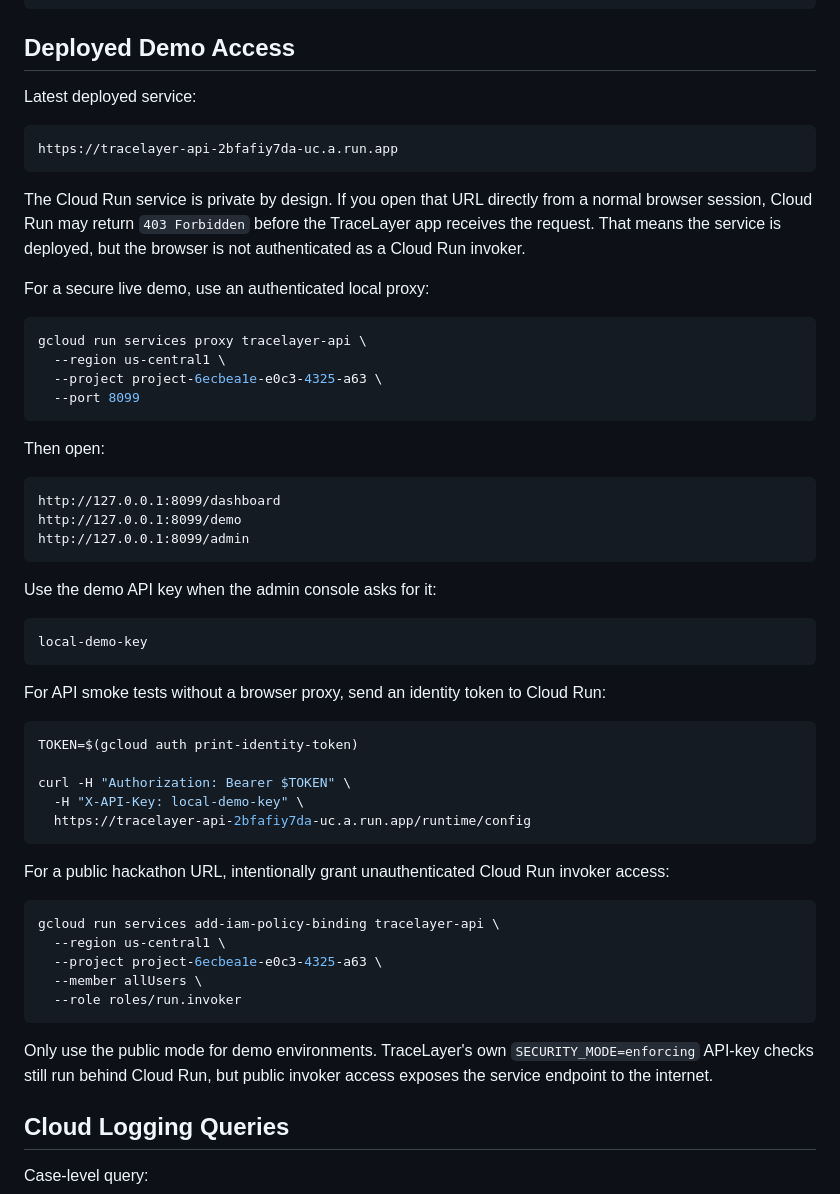
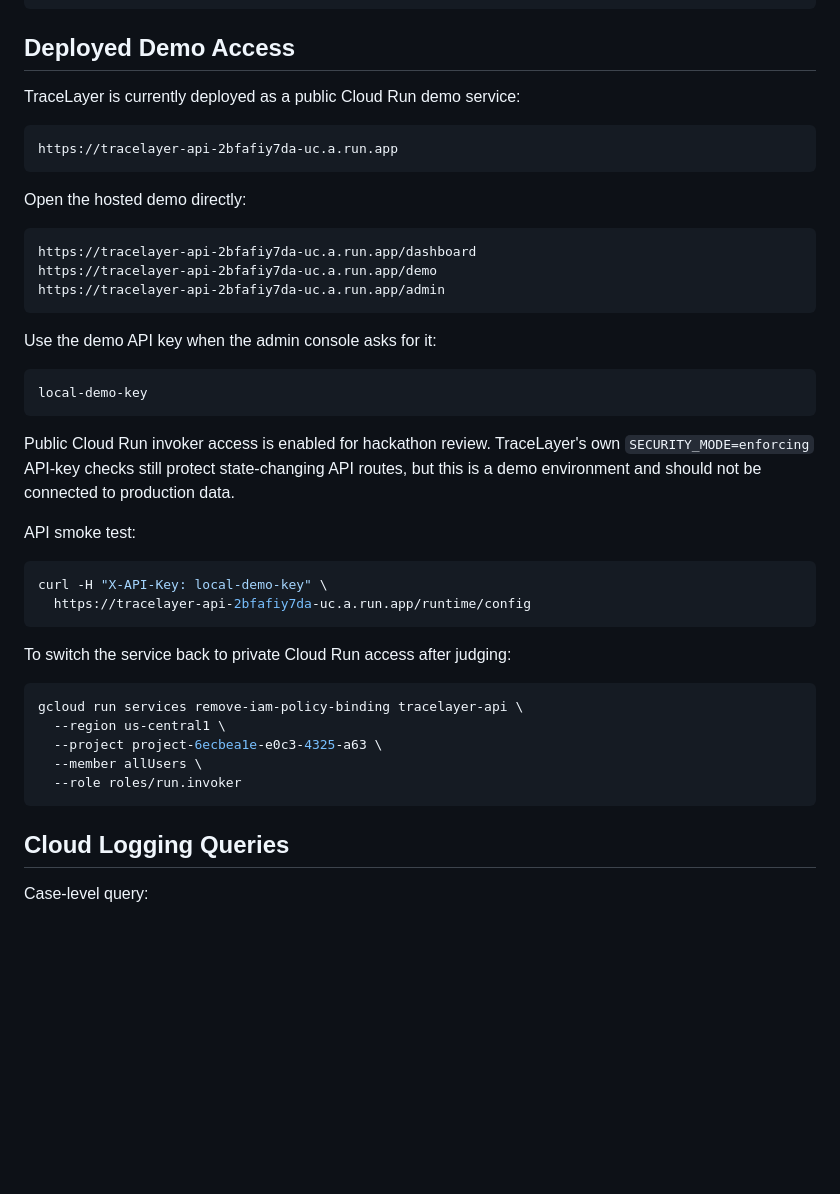
Before and after one commit to Kanghyeon5468/Tracelayer, a Markdown page: README.md, the part around the change. Rendered like a GitHub page; blank space fills up the shorter version.

Commit message:
Document public hosted demo URL

````diff
--- a/README.md
+++ b/README.md
@@ -390,29 +390,18 @@ Request more evidence with the same endpoint:
 
 ## Deployed Demo Access
 
-Latest deployed service:
+TraceLayer is currently deployed as a public Cloud Run demo service:
 
 ```text
 https://tracelayer-api-2bfafiy7da-uc.a.run.app
 ```
 
-The Cloud Run service is private by design. If you open that URL directly from a normal browser session, Cloud Run may return `403 Forbidden` before the TraceLayer app receives the request. That means the service is deployed, but the browser is not authenticated as a Cloud Run invoker.
-
-For a secure live demo, use an authenticated local proxy:
-
-```bash
-gcloud run services proxy tracelayer-api \
-  --region us-central1 \
-  --project project-6ecbea1e-e0c3-4325-a63 \
-  --port 8099
-```
-
-Then open:
+Open the hosted demo directly:
 
 ```text
-http://127.0.0.1:8099/dashboard
-http://127.0.0.1:8099/demo
-http://127.0.0.1:8099/admin
+https://tracelayer-api-2bfafiy7da-uc.a.run.app/dashboard
+https://tracelayer-api-2bfafiy7da-uc.a.run.app/demo
+https://tracelayer-api-2bfafiy7da-uc.a.run.app/admin
 ```
 
 Use the demo API key when the admin console asks for it:
@@ -421,27 +410,24 @@ Use the demo API key when the admin console asks for it:
 local-demo-key
 ```
 
-For API smoke tests without a browser proxy, send an identity token to Cloud Run:
+Public Cloud Run invoker access is enabled for hackathon review. TraceLayer's own `SECURITY_MODE=enforcing` API-key checks still protect state-changing API routes, but this is a demo environment and should not be connected to production data.
+
+API smoke test:
 
 ```bash
-TOKEN=$(gcloud auth print-identity-token)
-
-curl -H "Authorization: Bearer $TOKEN" \
-  -H "X-API-Key: local-demo-key" \
+curl -H "X-API-Key: local-demo-key" \
   https://tracelayer-api-2bfafiy7da-uc.a.run.app/runtime/config
 ```
 
-For a public hackathon URL, intentionally grant unauthenticated Cloud Run invoker access:
+To switch the service back to private Cloud Run access after judging:
 
 ```bash
-gcloud run services add-iam-policy-binding tracelayer-api \
+gcloud run services remove-iam-policy-binding tracelayer-api \
   --region us-central1 \
   --project project-6ecbea1e-e0c3-4325-a63 \
   --member allUsers \
   --role roles/run.invoker
 ```
-
-Only use the public mode for demo environments. TraceLayer's own `SECURITY_MODE=enforcing` API-key checks still run behind Cloud Run, but public invoker access exposes the service endpoint to the internet.
 
 ## Cloud Logging Queries
 
````
